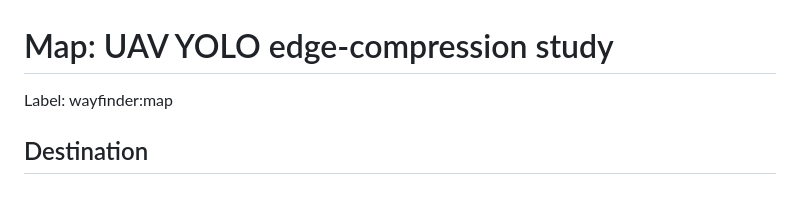
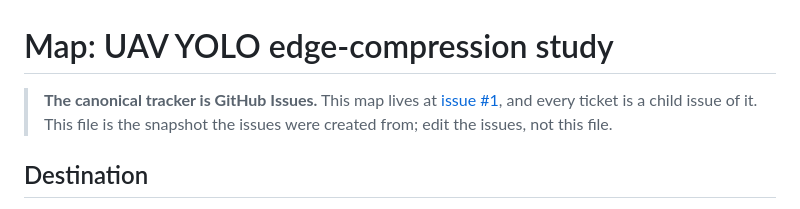
Before and after one commit to Sri-Krishna-V/uav-yolo-edge-compression, a Markdown page: .scratch/uav-yolo-edge/map.md, the part around one of its changes. GitHub-like rendering.

```diff
--- a/.scratch/uav-yolo-edge/map.md
+++ b/.scratch/uav-yolo-edge/map.md
@@ -1,6 +1,6 @@
 # Map: UAV YOLO edge-compression study
 
-Label: wayfinder:map
+> **The canonical tracker is GitHub Issues.** This map lives at [issue #1](https://github.com/Sri-Krishna-V/uav-yolo-edge-compression/issues/1), and every ticket is a child issue of it. This file is the snapshot the issues were created from; edit the issues, not this file.
 
 ## Destination
 
```
Also changed, not shown: other parts of .scratch/uav-yolo-edge/map.md (+6 -6 lines).
